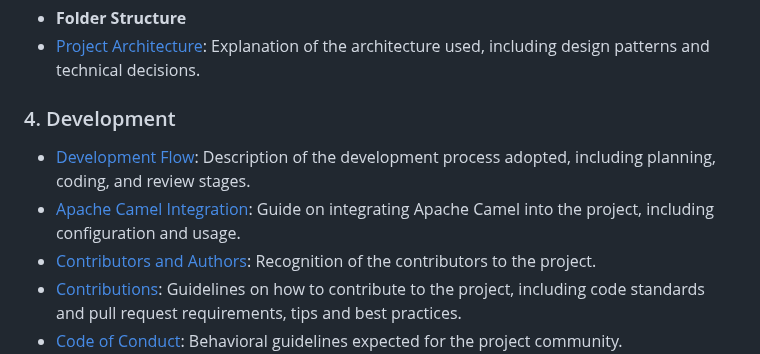
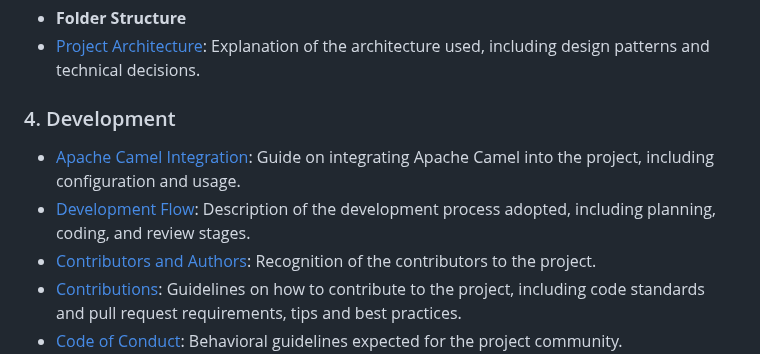
Before and after one commit to 33mestre/java_base, a Markdown page: DIRECTORY.md, the part around one of its changes. Rendered like a GitHub page.

Commit message:
AUTO_COMMIT: Update DIRECTORY.md

```diff
--- a/DIRECTORY.md
+++ b/DIRECTORY.md
@@ -91,8 +94,8 @@ This package contains the console application for currency conversion.
 - [Project Architecture](/ARCHITECTURE.md): Explanation of the architecture used, including design patterns and technical decisions.
 
 ### 4. Development
+- [Apache Camel Integration](https://github.com/33mestre/java_base/wiki/apache-camel-integration): Guide on integrating Apache Camel into the project, including configuration and usage.
 - [Development Flow](https://github.com/33mestre/java_base/wiki/development-flow): Description of the development process adopted, including planning, coding, and review stages.
-- [Apache Camel Integration](https://github.com/33mestre/java_base/wiki/apache-camel-integration): Guide on integrating Apache Camel into the project, including configuration and usage.
 - [Contributors and Authors](/AUTHORS.md): Recognition of the contributors to the project.
 - [Contributions](/CONTRIBUTING.md): Guidelines on how to contribute to the project, including code standards and pull request requirements, tips and best practices.
 - [Code of Conduct](/CODE_OF_CONDUCT.md): Behavioral guidelines expected for the project community.
```
Also changed, not shown: other parts of DIRECTORY.md (+3 -0 lines).
